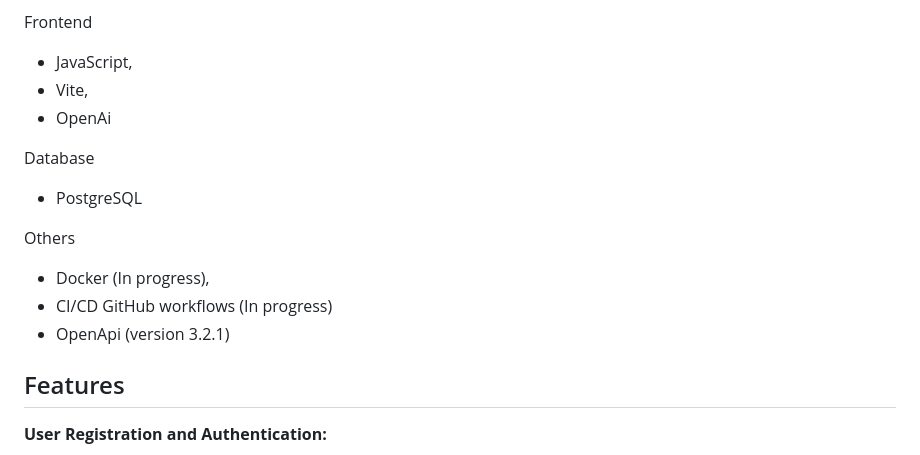
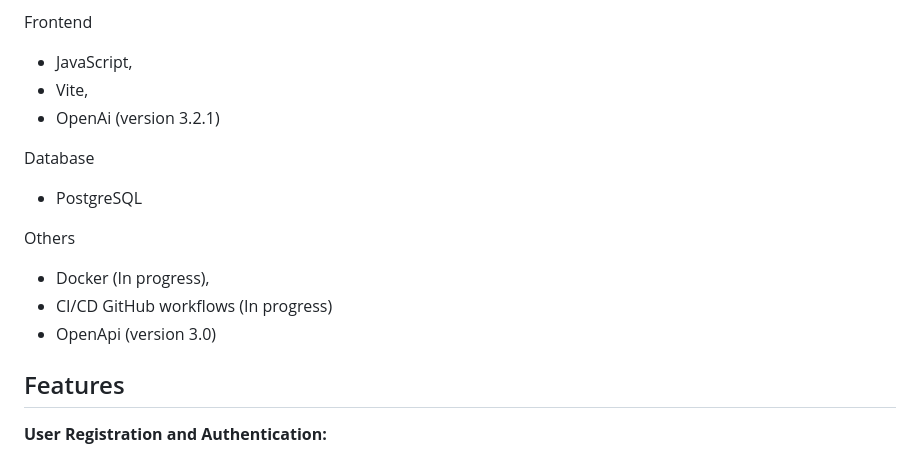
Before and after one commit to RMNorbert/InquireNet, a Markdown page: README.md, the part around the change. Rendered like a GitHub page.

```diff
--- a/README.md
+++ b/README.md
@@ -43,7 +43,7 @@ InquireNet is an interactive question and answer platform that leverages the pow
  Frontend
   - JavaScript,
   - Vite,
-  - OpenAi
+  - OpenAi (version 3.2.1)
 
  Database
   - PostgreSQL
@@ -51,7 +51,7 @@ InquireNet is an interactive question and answer platform that leverages the pow
   Others
   - Docker (In progress),
   - CI/CD GitHub workflows (In progress)
-  - OpenApi (version 3.2.1)
+  - OpenApi (version 3.0)
 
 ## Features
 
```
